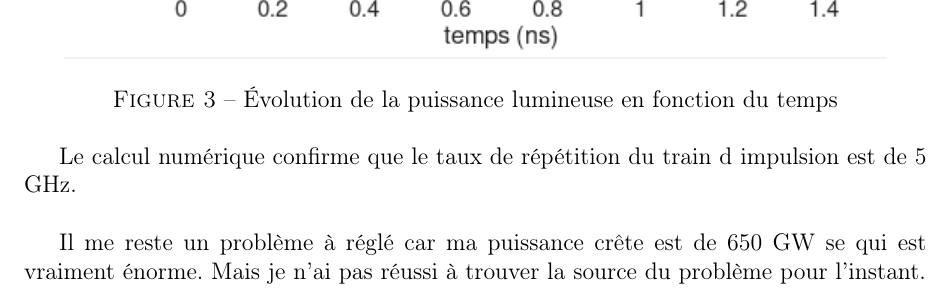
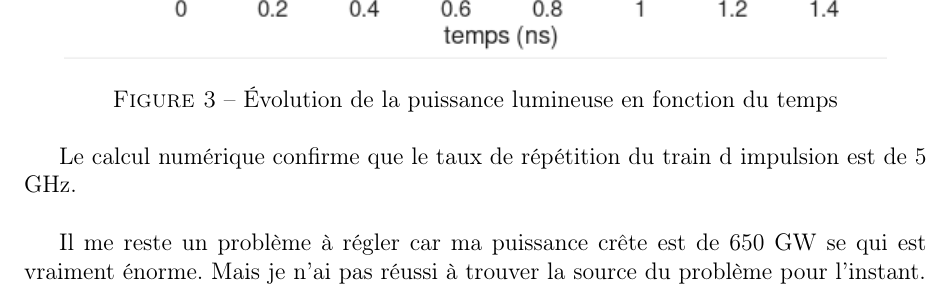
Before and after one commit to vgaudill/ONL2-Instabilite-de-modulation, a LaTeX document (main.tex): part of page 6 of 6, cut so that both start at the same text. Compiled offline with pdfLaTeX.

Commit message:
spelling falses corrected

```diff
--- a/main.tex
+++ b/main.tex
@@ -204,6 +204,6 @@
 
         ~
 
-        Il me reste un problème à réglé car ma puissance crête est de 650 GW se qui est vraiment énorme. Mais je n'ai pas réussi à trouver la source du problème pour l'instant.
+        Il me reste un problème à régler car ma puissance crête est de 650 GW se qui est vraiment énorme. Mais je n'ai pas réussi à trouver la source du problème pour l'instant.
 
 \end{document}
```
